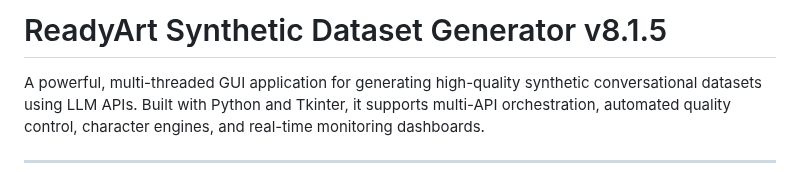
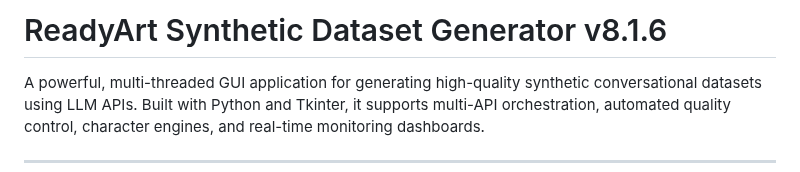
Before and after one commit to Ready-Art/Synthetic-Dataset-Generator, a Markdown page: README.md, the part around the change. Rendered like a GitHub page.

```diff
--- a/README.md
+++ b/README.md
@@ -1,4 +1,4 @@
-# ReadyArt Synthetic Dataset Generator v8.1.5
+# ReadyArt Synthetic Dataset Generator v8.1.6
 
 A powerful, multi-threaded GUI application for generating high-quality synthetic conversational datasets using LLM APIs. Built with Python and Tkinter, it supports multi-API orchestration, automated quality control, character engines, and real-time monitoring dashboards.
 
```
